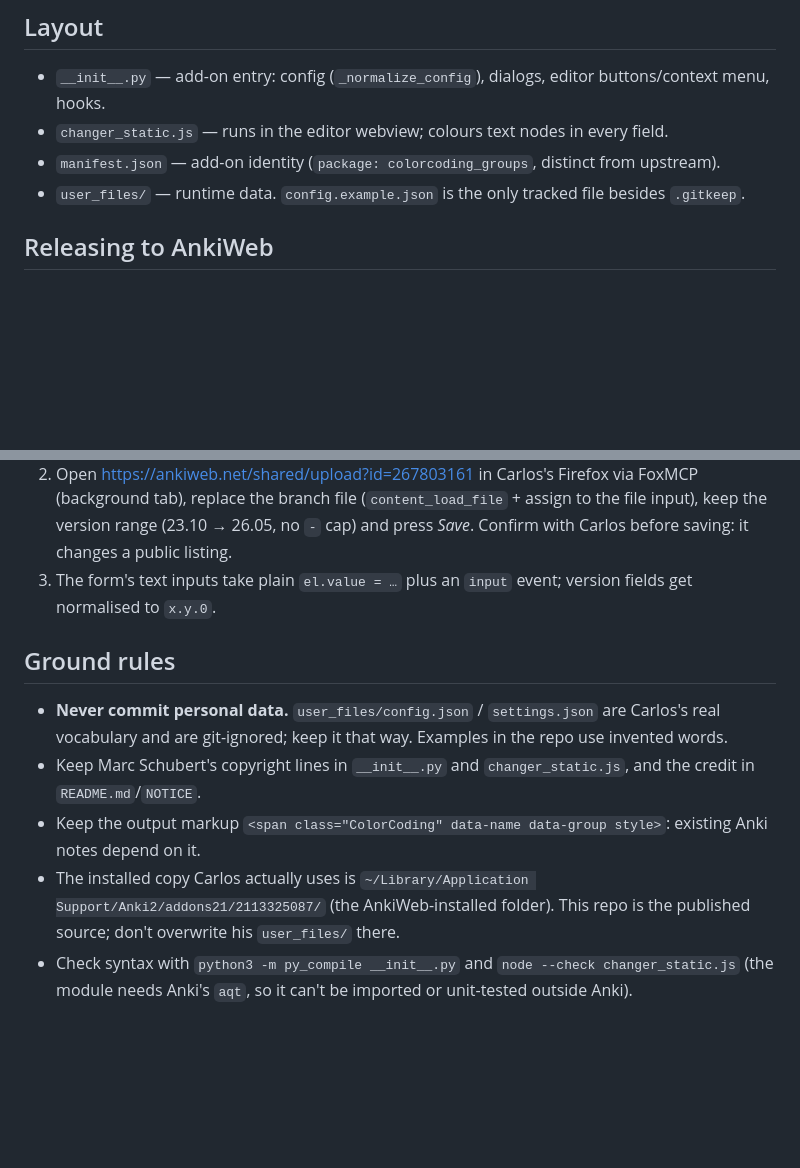
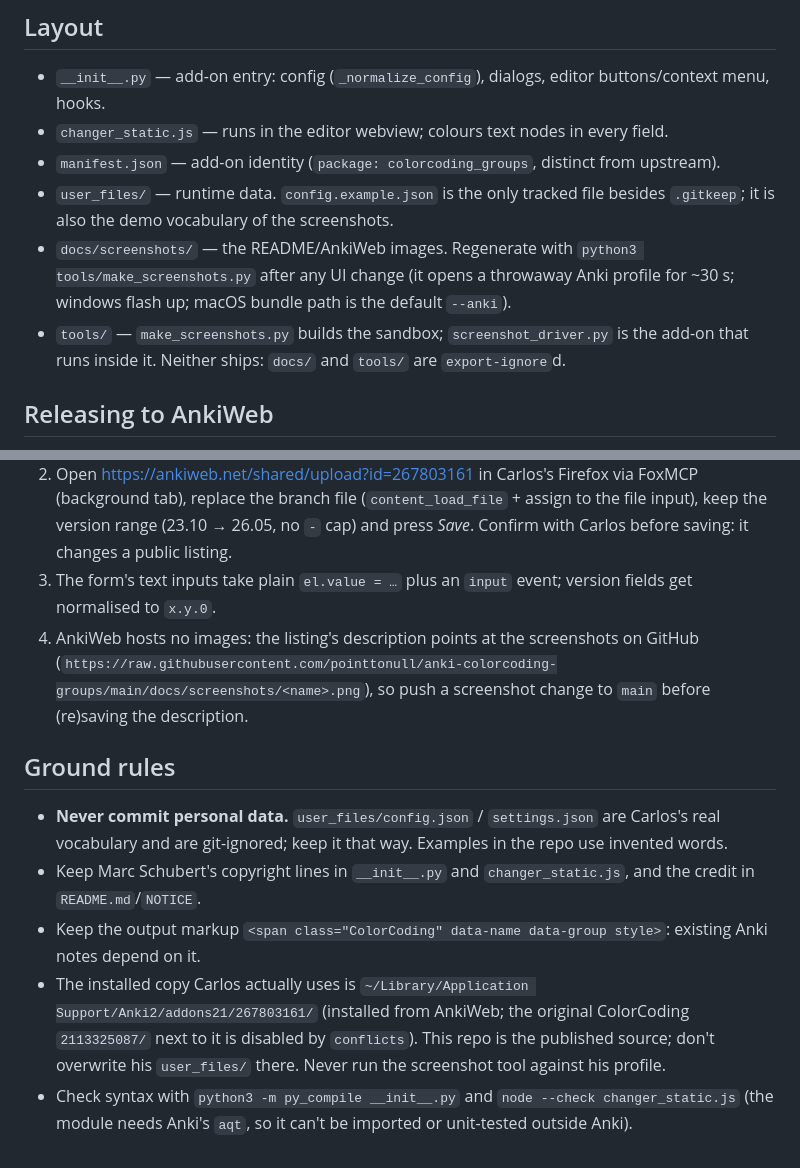
Before and after one commit to pointtonull/anki-colorcoding-groups, a Markdown page: CLAUDE.md, 2 parts joined by grey strips. GitHub-like rendering; blank space fills up the shorter version.

```diff
--- a/CLAUDE.md
+++ b/CLAUDE.md
@@ -11,7 +11,12 @@ from Marc Schubert's AnkiWeb "ColorCoding" (no upstream licence — see `NOTICE`
 - `__init__.py` — add-on entry: config (`_normalize_config`), dialogs, editor buttons/context menu, hooks.
 - `changer_static.js` — runs in the editor webview; colours text nodes in every field.
 - `manifest.json` — add-on identity (`package: colorcoding_groups`, distinct from upstream).
-- `user_files/` — runtime data. `config.example.json` is the only tracked file besides `.gitkeep`.
+- `user_files/` — runtime data. `config.example.json` is the only tracked file besides `.gitkeep`; it is also the
+  demo vocabulary of the screenshots.
+- `docs/screenshots/` — the README/AnkiWeb images. Regenerate with `python3 tools/make_screenshots.py` after any UI
+  change (it opens a throwaway Anki profile for ~30 s; windows flash up; macOS bundle path is the default `--anki`).
+- `tools/` — `make_screenshots.py` builds the sandbox; `screenshot_driver.py` is the add-on that runs inside it.
+  Neither ships: `docs/` and `tools/` are `export-ignore`d.
 
 ## Releasing to AnkiWeb
 
@@ -22,6 +27,9 @@ Listed at https://ankiweb.net/shared/info/267803161 (code `267803161`, Carlos's
    branch file (`content_load_file` + assign to the file input), keep the version range (23.10 → 26.05, no `-` cap) and press *Save*.
    Confirm with Carlos before saving: it changes a public listing.
 3. The form's text inputs take plain `el.value = …` plus an `input` event; version fields get normalised to `x.y.0`.
+4. AnkiWeb hosts no images: the listing's description points at the screenshots on GitHub
+   (`https://raw.githubusercontent.com/pointtonull/anki-colorcoding-groups/main/docs/screenshots/<name>.png`),
+   so push a screenshot change to `main` before (re)saving the description.
 
 ## Ground rules
 
@@ -29,7 +37,8 @@ Listed at https://ankiweb.net/shared/info/267803161 (code `267803161`, Carlos's
   and are git-ignored; keep it that way. Examples in the repo use invented words.
 - Keep Marc Schubert's copyright lines in `__init__.py` and `changer_static.js`, and the credit in `README.md`/`NOTICE`.
 - Keep the output markup `<span class="ColorCoding" data-name data-group style>`: existing Anki notes depend on it.
-- The installed copy Carlos actually uses is `~/Library/Application Support/Anki2/addons21/2113325087/`
-  (the AnkiWeb-installed folder). This repo is the published source; don't overwrite his `user_files/` there.
+- The installed copy Carlos actually uses is `~/Library/Application Support/Anki2/addons21/267803161/`
+  (installed from AnkiWeb; the original ColorCoding `2113325087/` next to it is disabled by `conflicts`). This repo
+  is the published source; don't overwrite his `user_files/` there. Never run the screenshot tool against his profile.
 - Check syntax with `python3 -m py_compile __init__.py` and `node --check changer_static.js` (the module needs
   Anki's `aqt`, so it can't be imported or unit-tested outside Anki).
```
Also changed, not shown: README.md (+24 -0 lines), docs/screenshots/context-menu.png (added), docs/screenshots/editor.png (added), docs/screenshots/group-manager.png (added), docs/screenshots/group-picker.png (added), docs/screenshots/settings.png (added), 4 other files.
